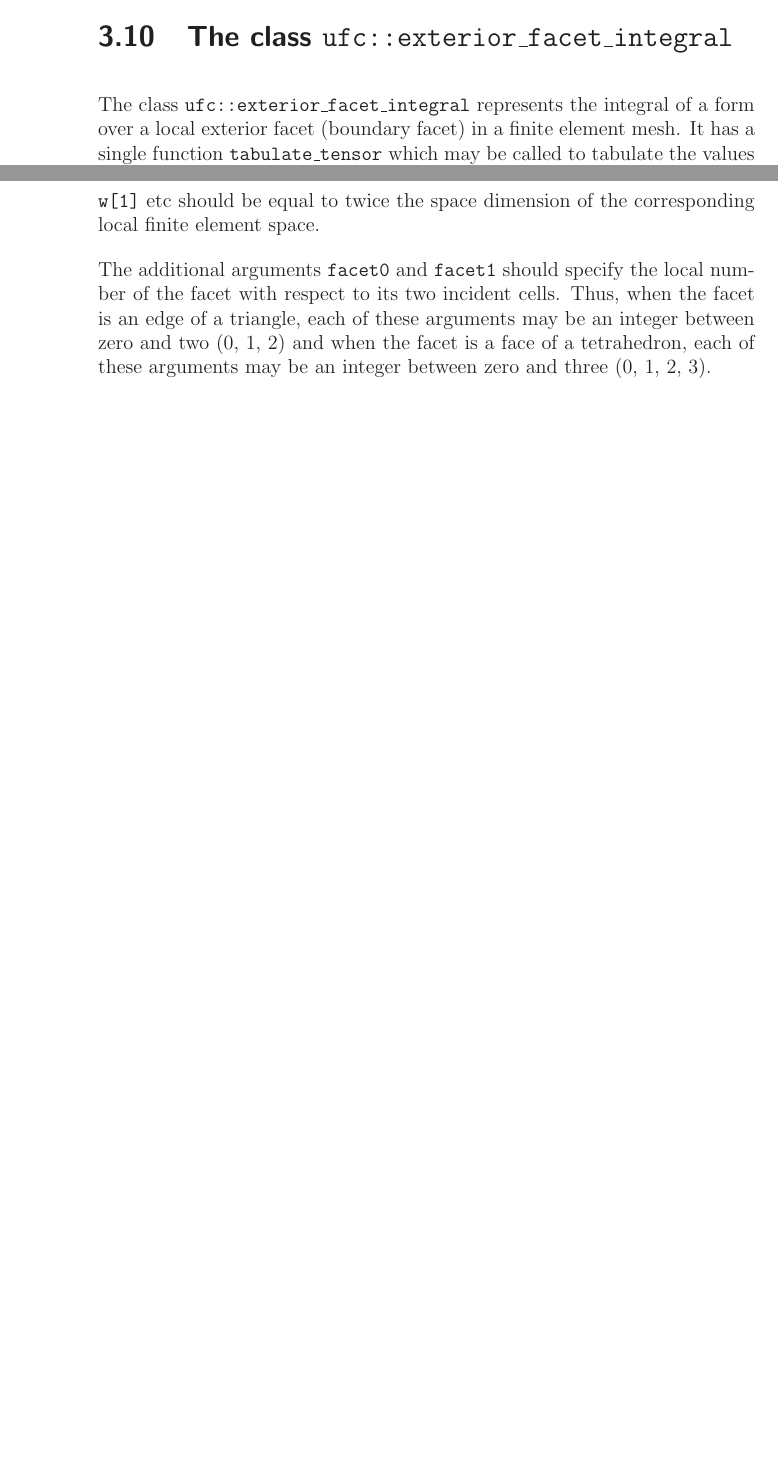
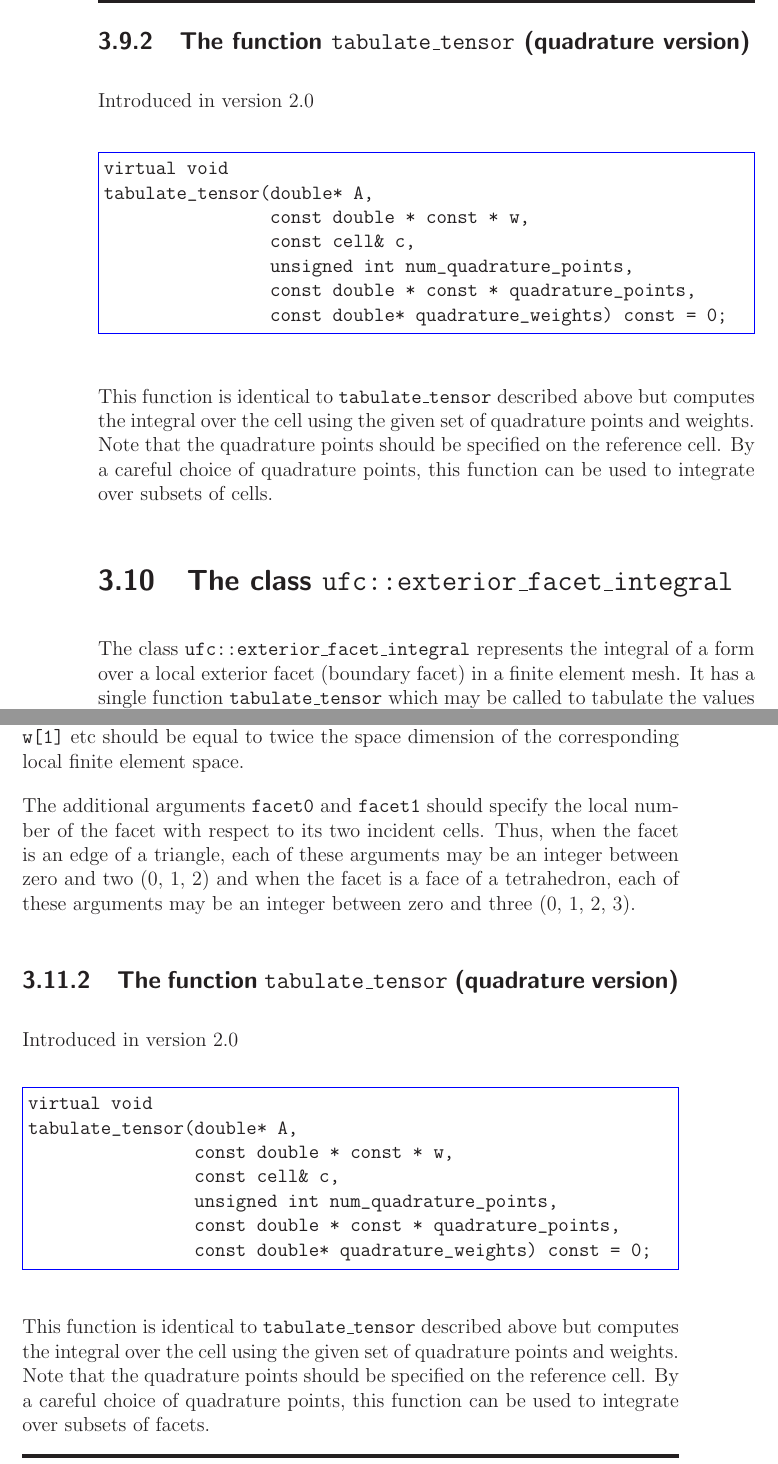
Before and after one commit to FEniCS/ffcx, a LaTeX thesis (doc/manual/ufc-user-manual.tex, which reads doc/manual/chapters/interface.tex): two parts of pages 46 and 48 of 127 before the commit and two parts of pages 46 and 49 of 129 after it, joined at a grey line, cut at the place of the change, the shorter picture padded with empty space. Compiled offline with LaTeX, dvips and Ghostscript.

Commit message:
Add documentation for quadrature version of tabulate_tensor

```diff
--- a/doc/manual/chapters/interface.tex
+++ b/doc/manual/chapters/interface.tex
@@ -810,6 +810,27 @@ size of each each array \texttt{w[0]}, \texttt{w[1]} etc should be
 equal to the space dimension of the corresponding local finite element
 space.
 
+\subsection{The function \texttt{tabulate\_tensor} (quadrature version)}
+\index{\texttt{tabulate\_tensor} (quadrature version)}
+
+Introduced in version 2.0
+
+\begin{code}
+virtual void
+tabulate_tensor(double* A,
+                const double * const * w,
+                const cell& c,
+                unsigned int num_quadrature_points,
+                const double * const * quadrature_points,
+                const double* quadrature_weights) const = 0;
+\end{code}
+
+This function is identical to \texttt{tabulate\_tensor} described
+above but computes the integral over the cell using the given set of
+quadrature points and weights. Note that the quadrature points should
+be specified on the reference cell. By a careful choice of quadrature
+points, this function can be used to integrate over subsets of cells.
+
 \section{The class \texttt{ufc::exterior\_facet\_integral}}
 \index{\texttt{ufc::exterior\_facet\_integral}}
 
@@ -842,3 +863,6 @@ the facet is an edge of a triangle, the argument \texttt{facet} should
 be an integer between zero and two (0, 1, 2) and when the facet is a
 facet of a tetrahedron, the argument \texttt{facet} should be an
 integer between zero and three (0, 1, 2, 3).
+
+\subsection{The function \texttt{tabulate\_tensor} (quadrature version)}
+\index{\texttt{tabulate\_tensor} (quadrature version)}
@@ -907,6 +949,27 @@ cells. Thus, when the facet is an edge of a triangle, each of these
 arguments may be an integer between zero and two (0, 1, 2) and when
 the facet is a face of a tetrahedron, each of these arguments may be
 an integer between zero and three (0, 1, 2, 3).
+
+\subsection{The function \texttt{tabulate\_tensor} (quadrature version)}
+\index{\texttt{tabulate\_tensor} (quadrature version)}
+
+Introduced in version 2.0
+
+\begin{code}
+virtual void
+tabulate_tensor(double* A,
+                const double * const * w,
+                const cell& c,
+                unsigned int num_quadrature_points,
+                const double * const * quadrature_points,
+                const double* quadrature_weights) const = 0;
+\end{code}
+
+This function is identical to \texttt{tabulate\_tensor} described
+above but computes the integral over the cell using the given set of
+quadrature points and weights. Note that the quadrature points should
+be specified on the reference cell. By a careful choice of quadrature
+points, this function can be used to integrate over subsets of facets.
 
 \section{The class \texttt{ufc::form}}
 \index{\texttt{ufc::form}}
```
Also changed, not shown: doc/manual/chapters/interface.tex (18 more changed lines).
